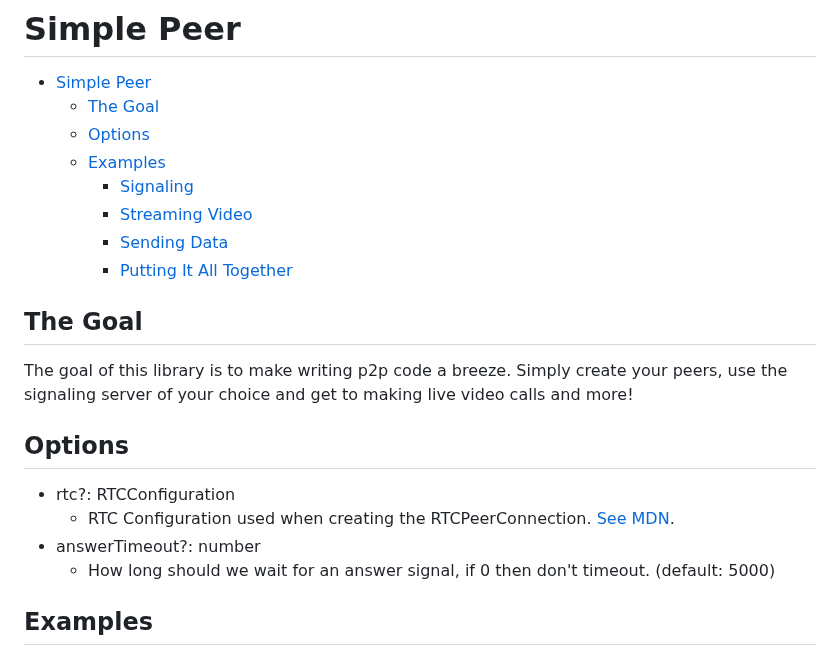
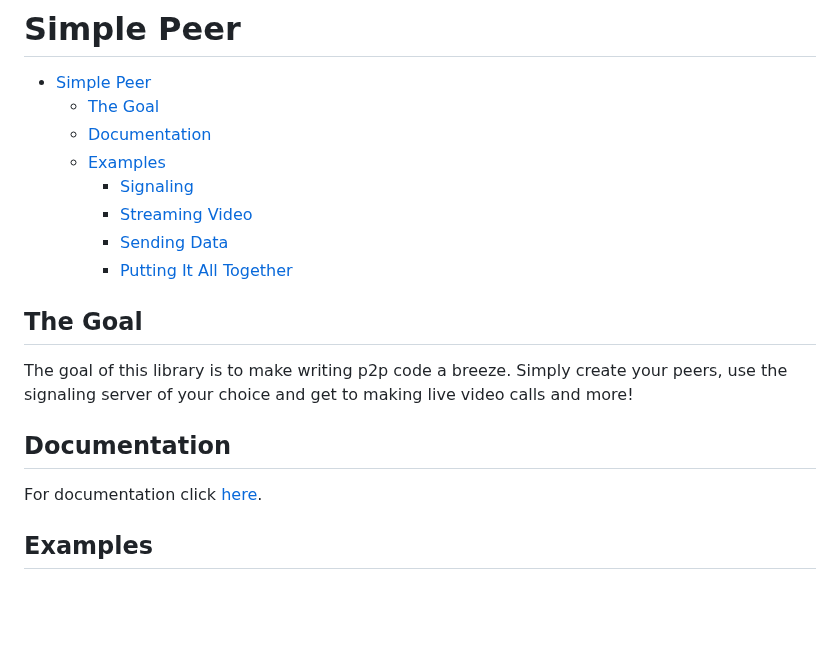
Before and after one commit to FFGFlash/SimplePeer, a Markdown page: README.md, the part around the change. Drawn GitHub-style; blank space fills up the shorter version.

Commit message:
forgot to update the readme with documentation

```diff
--- a/README.md
+++ b/README.md
@@ -2,7 +2,7 @@
 
 - [Simple Peer](#simple-peer)
   - [The Goal](#the-goal)
-  - [Options](#options)
+  - [Documentation](#documentation)
   - [Examples](#examples)
     - [Signaling](#signaling)
     - [Streaming Video](#streaming-video)
@@ -13,12 +13,9 @@
 
 The goal of this library is to make writing p2p code a breeze. Simply create your peers, use the signaling server of your choice and get to making live video calls and more!
 
-## Options
+## Documentation
 
-- rtc?: RTCConfiguration
-  - RTC Configuration used when creating the RTCPeerConnection. [See MDN](https://developer.mozilla.org/en-US/docs/Web/API/RTCPeerConnection/RTCPeerConnection#parameters).
-- answerTimeout?: number
-  - How long should we wait for an answer signal, if 0 then don't timeout. (default: 5000)
+For documentation click [here](https://ffgflash.github.io/SimplePeer/).
 
 ## Examples
 
```
